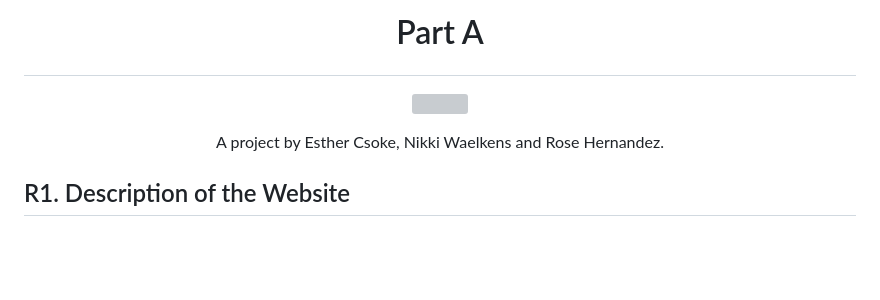
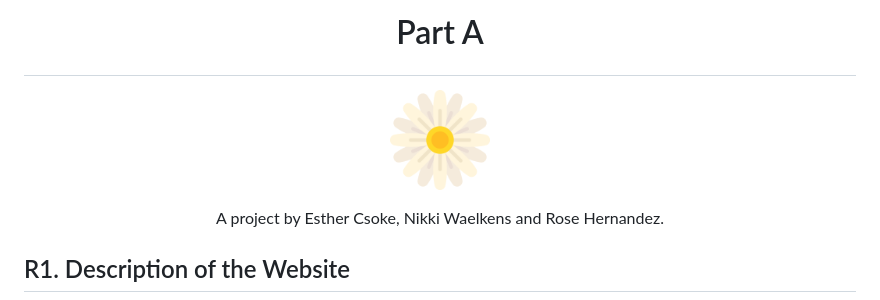
Before and after one commit to esthercsoke/Project-Daisy, a Markdown page: README.md, the part around the change. Drawn GitHub-style; pictures changed too: Img/daisy.png (added); blank space fills up the shorter version; grey boxes are pictures that could not be loaded.

Commit message:
added daisy icon

```diff
--- a/README.md
+++ b/README.md
@@ -2,7 +2,7 @@
 # <p align="center"> Part A
 
 <p align="center">
-  <img width="100" src="./Img/Headings/daisy.png">
+  <img width="100" src="./Img/daisy.png">
 </p>
 
 </p>
```
